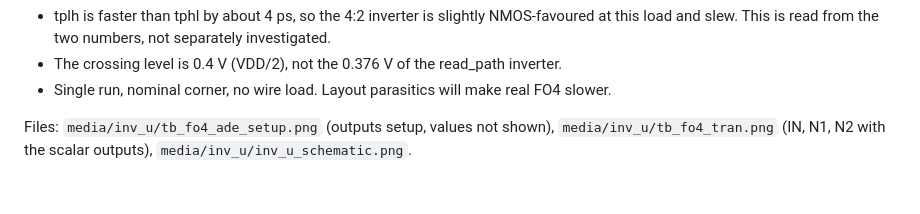
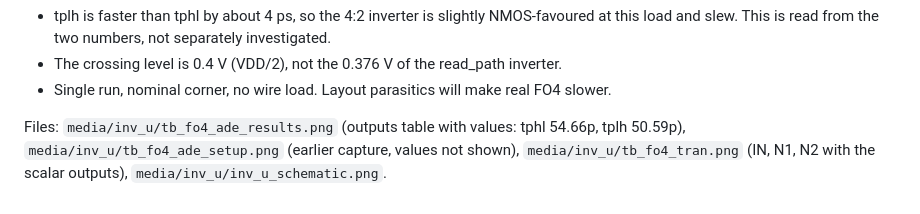
Before and after one commit to tmarhguy/mac-unit, a Markdown page: results/inv_u_fo4.md, the part around the change. Rendered like a GitHub page.

Commit message:
media: add tb_fo4 ADE results table

```diff
--- a/results/inv_u_fo4.md
+++ b/results/inv_u_fo4.md
@@ -17,4 +17,4 @@ Notes:
 - The crossing level is 0.4 V (VDD/2), not the 0.376 V of the read_path inverter.
 - Single run, nominal corner, no wire load. Layout parasitics will make real FO4 slower.
 
-Files: `media/inv_u/tb_fo4_ade_setup.png` (outputs setup, values not shown), `media/inv_u/tb_fo4_tran.png` (IN, N1, N2 with the scalar outputs), `media/inv_u/inv_u_schematic.png`.
+Files: `media/inv_u/tb_fo4_ade_results.png` (outputs table with values: tphl 54.66p, tplh 50.59p), `media/inv_u/tb_fo4_ade_setup.png` (earlier capture, values not shown), `media/inv_u/tb_fo4_tran.png` (IN, N1, N2 with the scalar outputs), `media/inv_u/inv_u_schematic.png`.
```
Also changed, not shown: media/inv_u/tb_fo4_ade_results.png (added).
